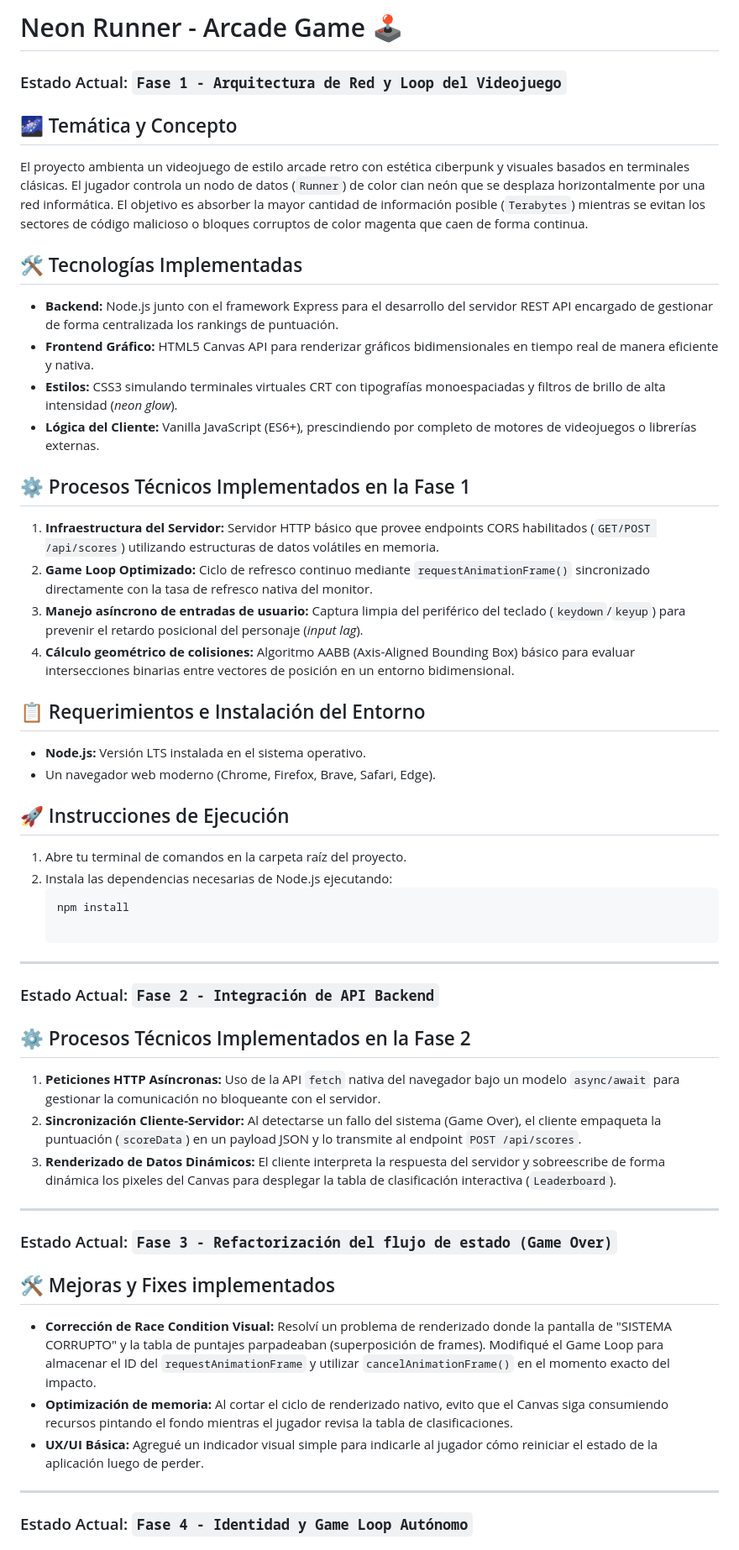
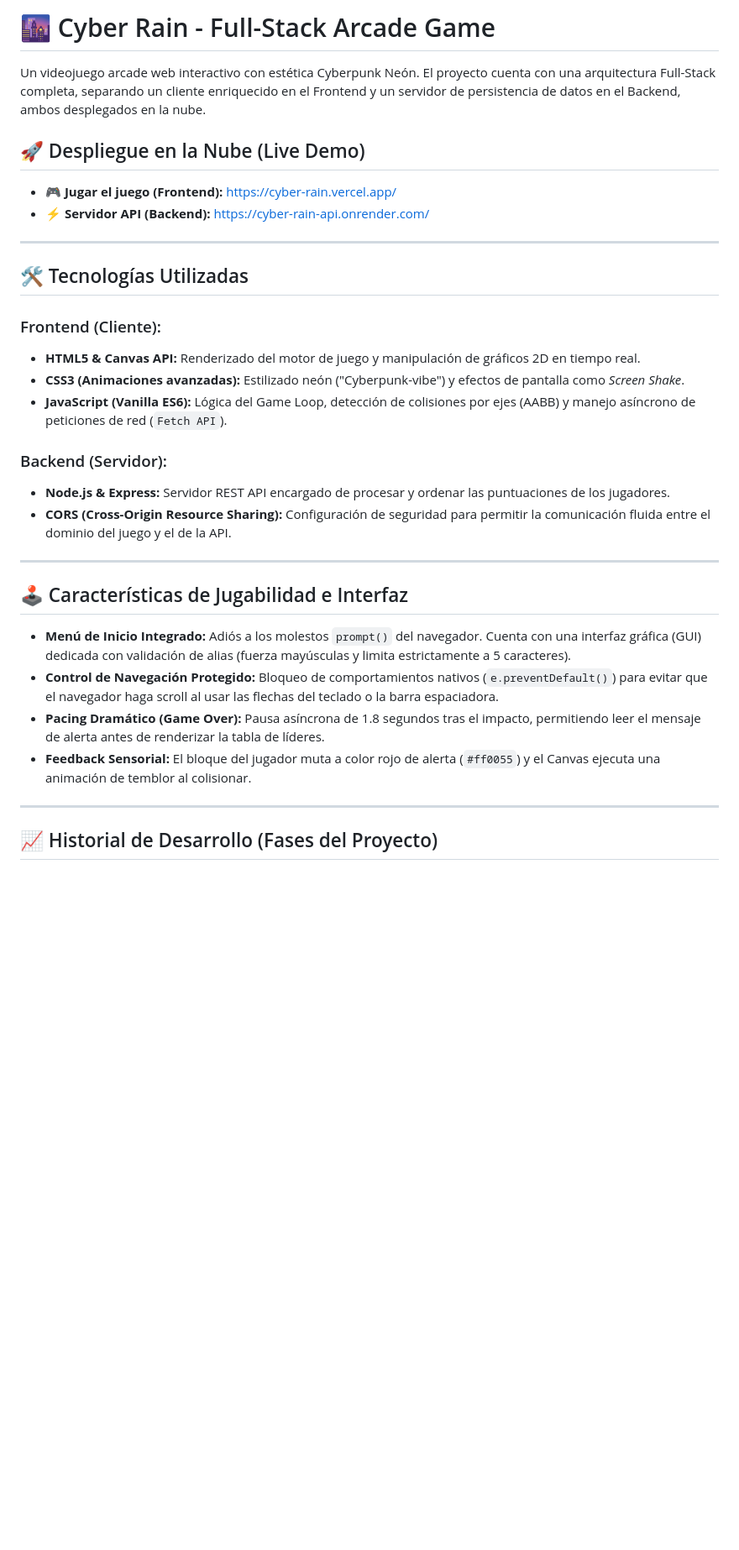
Before and after one commit to Luca-Belardinelli17/cyber-rain-neon-game, a Markdown page: README.md, the part around one of its changes. Shown at 84% size. Rendered like a GitHub page; blank space fills up the shorter version.

Commit message:
docs: finalize README with Vercel deployment link

````diff
--- a/README.md
+++ b/README.md
@@ -1,51 +1,33 @@
-# Neon Runner - Arcade Game 🕹️
+# 🌆 Cyber Rain - Full-Stack Arcade Game
 
-### Estado Actual: `Fase 1 - Arquitectura de Red y Loop del Videojuego`
+Un videojuego arcade web interactivo con estética Cyberpunk Neón. El proyecto cuenta con una arquitectura Full-Stack completa, separando un cliente enriquecido en el Frontend y un servidor de persistencia de datos en el Backend, ambos desplegados en la nube.
 
-## 🌌 Temática y Concepto
-El proyecto ambienta un videojuego de estilo arcade retro con estética ciberpunk y visuales basados en terminales clásicas. El jugador controla un nodo de datos (`Runner`) de color cian neón que se desplaza horizontalmente por una red informática. El objetivo es absorber la mayor cantidad de información posible (`Terabytes`) mientras se evitan los sectores de código malicioso o bloques corruptos de color magenta que caen de forma continua.
-
-## 🛠️ Tecnologías Implementadas
-* **Backend:** Node.js junto con el framework Express para el desarrollo del servidor REST API encargado de gestionar de forma centralizada los rankings de puntuación.
-* **Frontend Gráfico:** HTML5 Canvas API para renderizar gráficos bidimensionales en tiempo real de manera eficiente y nativa.
-* **Estilos:** CSS3 simulando terminales virtuales CRT con tipografías monoespaciadas y filtros de brillo de alta intensidad (*neon glow*).
-* **Lógica del Cliente:** Vanilla JavaScript (ES6+), prescindiendo por completo de motores de videojuegos o librerías externas.
-
-## ⚙️ Procesos Técnicos Implementados en la Fase 1
-1. **Infraestructura del Servidor:** Servidor HTTP básico que provee endpoints CORS habilitados (`GET/POST /api/scores`) utilizando estructuras de datos volátiles en memoria.
-2. **Game Loop Optimizado:** Ciclo de refresco continuo mediante `requestAnimationFrame()` sincronizado directamente con la tasa de refresco nativa del monitor.
-3. **Manejo asíncrono de entradas de usuario:** Captura limpia del periférico del teclado (`keydown`/`keyup`) para prevenir el retardo posicional del personaje (*input lag*).
-4. **Cálculo geométrico de colisiones:** Algoritmo AABB (Axis-Aligned Bounding Box) básico para evaluar intersecciones binarias entre vectores de posición en un entorno bidimensional.
-
-## 📋 Requerimientos e Instalación del Entorno
-* **Node.js:** Versión LTS instalada en el sistema operativo.
-* Un navegador web moderno (Chrome, Firefox, Brave, Safari, Edge).
-
-## 🚀 Instrucciones de Ejecución
-1. Abre tu terminal de comandos en la carpeta raíz del proyecto.
-2. Instala las dependencias necesarias de Node.js ejecutando:
-   ```bash
-   npm install
+## 🚀 Despliegue en la Nube (Live Demo)
+* **🎮 Jugar el juego (Frontend):** [https://cyber-rain.vercel.app/](https://cyber-rain.vercel.app/)
+* **⚡ Servidor API (Backend):** [https://cyber-rain-api.onrender.com/](https://cyber-rain-api.onrender.com/)
 
 ---
 
-### Estado Actual: `Fase 2 - Integración de API Backend`
+## 🛠️ Tecnologías Utilizadas
 
-## ⚙️ Procesos Técnicos Implementados en la Fase 2
-1. **Peticiones HTTP Asíncronas:** Uso de la API `fetch` nativa del navegador bajo un modelo `async/await` para gestionar la comunicación no bloqueante con el servidor.
-2. **Sincronización Cliente-Servidor:** Al detectarse un fallo del sistema (Game Over), el cliente empaqueta la puntuación (`scoreData`) en un payload JSON y lo transmite al endpoint `POST /api/scores`.
-3. **Renderizado de Datos Dinámicos:** El cliente interpreta la respuesta del servidor y sobreescribe de forma dinámica los pixeles del Canvas para desplegar la tabla de clasificación interactiva (`Leaderboard`).
+### Frontend (Cliente):
+* **HTML5 & Canvas API:** Renderizado del motor de juego y manipulación de gráficos 2D en tiempo real.
+* **CSS3 (Animaciones avanzadas):** Estilizado neón ("Cyberpunk-vibe") y efectos de pantalla como *Screen Shake*.
+* **JavaScript (Vanilla ES6):** Lógica del Game Loop, detección de colisiones por ejes (AABB) y manejo asíncrono de peticiones de red (`Fetch API`).
+
+### Backend (Servidor):
+* **Node.js & Express:** Servidor REST API encargado de procesar y ordenar las puntuaciones de los jugadores.
+* **CORS (Cross-Origin Resource Sharing):** Configuración de seguridad para permitir la comunicación fluida entre el dominio del juego y el de la API.
 
 ---
 
-### Estado Actual: `Fase 3 - Refactorización del flujo de estado (Game Over)`
-
-## 🛠️ Mejoras y Fixes implementados
-* **Corrección de Race Condition Visual:** Resolví un problema de renderizado donde la pantalla de "SISTEMA CORRUPTO" y la tabla de puntajes parpadeaban (superposición de frames). Modifiqué el Game Loop para almacenar el ID del `requestAnimationFrame` y utilizar `cancelAnimationFrame()` en el momento exacto del impacto.
-* **Optimización de memoria:** Al cortar el ciclo de renderizado nativo, evito que el Canvas siga consumiendo recursos pintando el fondo mientras el jugador revisa la tabla de clasificaciones.
-* **UX/UI Básica:** Agregué un indicador visual simple para indicarle al jugador cómo reiniciar el estado de la aplicación luego de perder.
+## 🕹️ Características de Jugabilidad e Interfaz
+* **Menú de Inicio Integrado:** Adiós a los molestos `prompt()` del navegador. Cuenta con una interfaz gráfica (GUI) dedicada con validación de alias (fuerza mayúsculas y limita estrictamente a 5 caracteres).
+* **Control de Navegación Protegido:** Bloqueo de comportamientos nativos (`e.preventDefault()`) para evitar que el navegador haga scroll al usar las flechas del teclado o la barra espaciadora.
+* **Pacing Dramático (Game Over):** Pausa asíncrona de 1.8 segundos tras el impacto, permitiendo leer el mensaje de alerta antes de renderizar la tabla de líderes.
+* **Feedback Sensorial:** El bloque del jugador muta a color rojo de alerta (`#ff0055`) y el Canvas ejecuta una animación de temblor al colisionar.
 
 ---
 
-### Estado Actual: `Fase 4 - Identidad y Game Loop Autónomo`
+## 📈 Historial de Desarrollo (Fases del Proyecto)
 
````
Also changed, not shown: other parts of README.md (+15 -27 lines).
